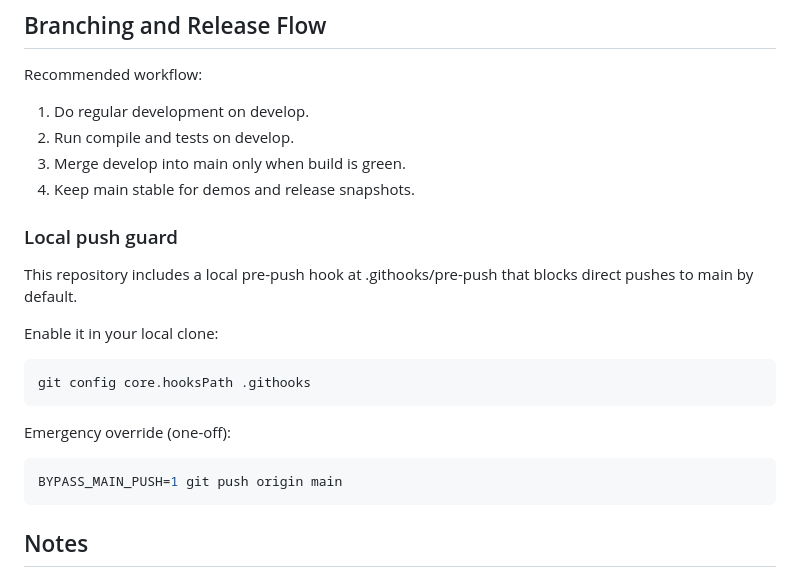
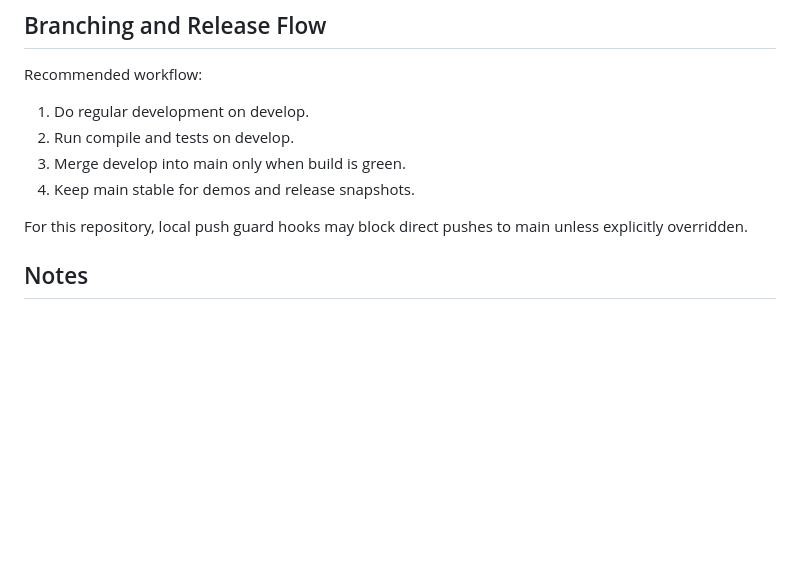
Before and after one commit to Neueda-Learning/11_105_ByteWatch_TransactionMonitor, a Markdown page: README.md, the part around the change. Rendered like a GitHub page; blank space fills up the shorter version.

Commit message:
Align main README with develop

````diff
--- a/README.md
+++ b/README.md
@@ -271,21 +271,7 @@ Recommended workflow:
 3. Merge develop into main only when build is green.
 4. Keep main stable for demos and release snapshots.
 
-### Local push guard
-
-This repository includes a local pre-push hook at .githooks/pre-push that blocks direct pushes to main by default.
-
-Enable it in your local clone:
-
-```bash
-git config core.hooksPath .githooks
-```
-
-Emergency override (one-off):
-
-```bash
-BYPASS_MAIN_PUSH=1 git push origin main
-```
+For this repository, local push guard hooks may block direct pushes to main unless explicitly overridden.
 
 ## Notes
 
````
